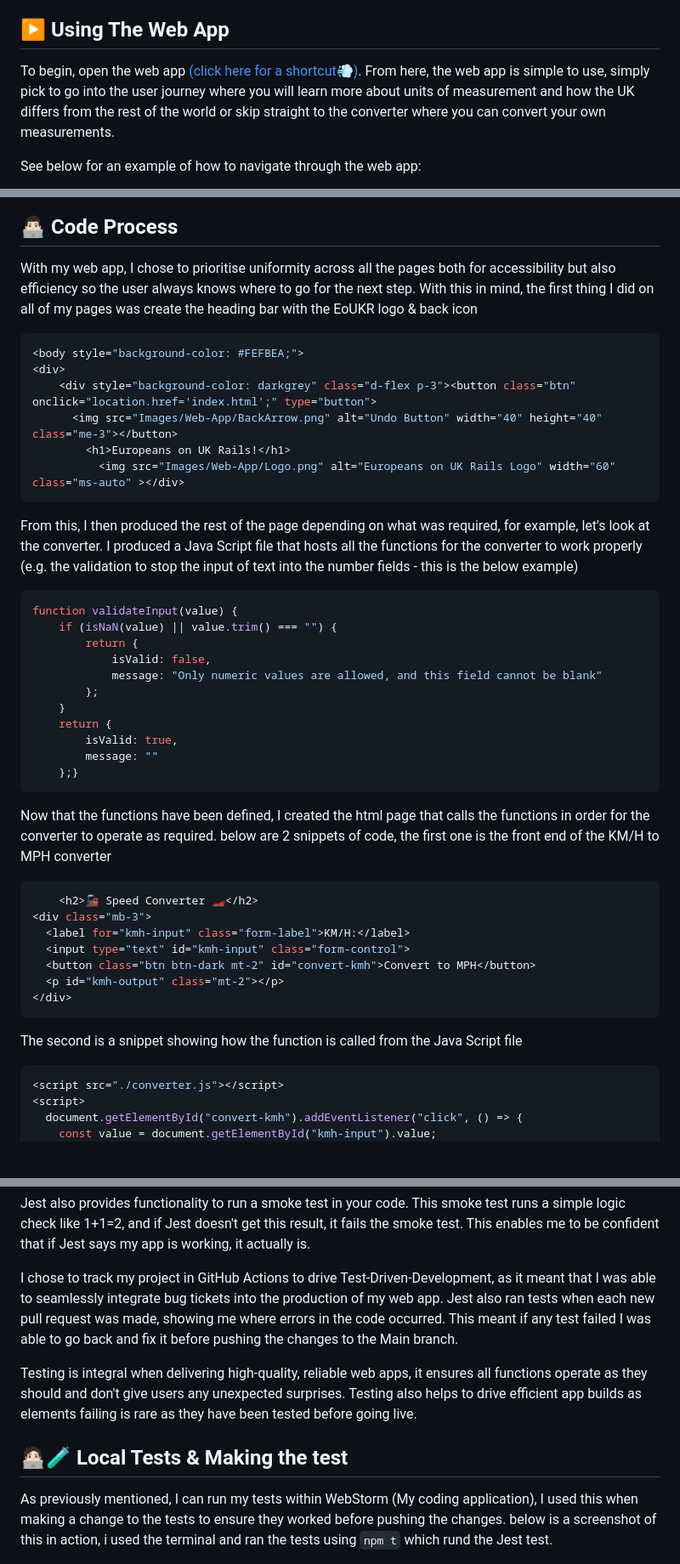
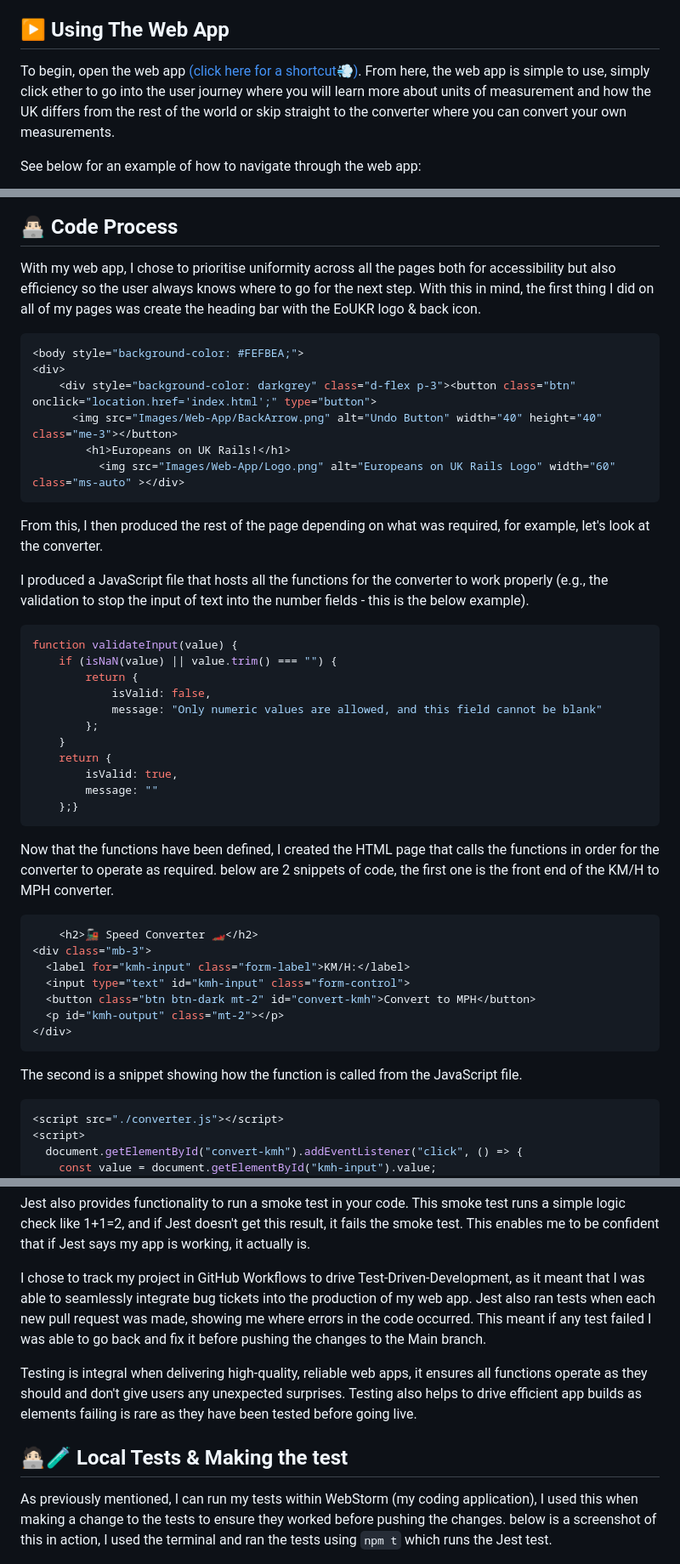
Before and after one commit to T-J-Summer/SE-Summative-1, a Markdown page: README.md, 3 parts joined by grey strips. Shown at 85% size. Rendered like a GitHub page; folded sections open; blank space fills up the shorter version.

````diff
--- a/README.md
+++ b/README.md
@@ -125,7 +125,7 @@ For this project, I chose to follow the Agile methodology with sprints which I u
 
 ▶️ Using The Web App
 -
-To begin, open the web app [(click here for a shortcut💨)](https://t-j-summer.github.io/SE-Summative-1/). From here, the web app is simple to use, simply pick to go into the user journey where you will learn more about units of measurement and how the UK differs from the rest of the world or skip straight to the converter where you can convert your own measurements.
+To begin, open the web app [(click here for a shortcut💨)](https://t-j-summer.github.io/SE-Summative-1/). From here, the web app is simple to use, simply click ether to go into the user journey where you will learn more about units of measurement and how the UK differs from the rest of the world or skip straight to the converter where you can convert your own measurements.
 
 See below for an example of how to navigate through the web app:
 
@@ -254,7 +256,7 @@ After the production of each page within this project I ran tests and from these
 
 👨🏻‍💻 Code Process
 -
-With my web app, I chose to prioritise uniformity across all the pages both for accessibility but also efficiency so the user always knows where to go for the next step. With this in mind, the first thing I did on all of my pages was create the heading bar with the EoUKR logo & back icon
+With my web app, I chose to prioritise uniformity across all the pages both for accessibility but also efficiency so the user always knows where to go for the next step. With this in mind, the first thing I did on all of my pages was create the heading bar with the EoUKR logo & back icon.
 ```ruby
 <body style="background-color: #FEFBEA;">
 <div>
@@ -264,7 +266,9 @@ With my web app, I chose to prioritise uniformity across all the pages both for
           <img src="Images/Web-App/Logo.png" alt="Europeans on UK Rails Logo" width="60" class="ms-auto" ></div>
 ```
 
-From this, I then produced the rest of the page depending on what was required, for example, let's look at the converter. I produced a Java Script file that hosts all the functions for the converter to work properly (e.g. the validation to stop the input of text into the number fields -  this is the below example)
+From this, I then produced the rest of the page depending on what was required, for example, let's look at the converter.
+
+I produced a JavaScript file that hosts all the functions for the converter to work properly (e.g., the validation to stop the input of text into the number fields -  this is the below example).
 ```ruby
 function validateInput(value) {
     if (isNaN(value) || value.trim() === "") {
@@ -279,7 +283,7 @@ function validateInput(value) {
     };}
 ```
 
-Now that the functions have been defined, I created the html page that calls the functions in order for the converter to operate as required. below are 2 snippets of code, the first one is the front end of the KM/H to MPH converter
+Now that the functions have been defined, I created the HTML page that calls the functions in order for the converter to operate as required. below are 2 snippets of code, the first one is the front end of the KM/H to MPH converter.
 ```ruby
     <h2>🚂 Speed Converter 🏎️</h2>
 <div class="mb-3">
@@ -289,7 +293,7 @@ Now that the functions have been defined, I created the html page that calls the
   <p id="kmh-output" class="mt-2"></p>
 </div>
 ```
-The second is a snippet showing how the function is called from the Java Script file
+The second is a snippet showing how the function is called from the JavaScript file.
 ```ruby
 <script src="./converter.js"></script>
 <script>
@@ -314,14 +318,14 @@ As previously mentioned, this project has followed the Agile approach, which bre
 
 Jest also provides functionality to run a smoke test in your code. This smoke test runs a simple logic check like 1+1=2, and if Jest doesn't get this result, it fails the smoke test. This enables me to be confident that if Jest says my app is working, it actually is.
 
-I chose to track my project in GitHub Actions to drive Test-Driven-Development, as it meant that I was able to seamlessly integrate bug tickets into the production of my web app. Jest also ran tests when each new pull request was made, showing me where errors in the code occurred. This meant if any test failed I was able to go back and fix it before pushing the changes to the Main branch.
+I chose to track my project in GitHub Workflows to drive Test-Driven-Development, as it meant that I was able to seamlessly integrate bug tickets into the production of my web app. Jest also ran tests when each new pull request was made, showing me where errors in the code occurred. This meant if any test failed I was able to go back and fix it before pushing the changes to the Main branch.
 
 Testing is integral when delivering high-quality, reliable web apps, it ensures all functions operate as they should and don't give users any unexpected surprises. Testing also helps to drive efficient app builds as elements failing is rare as they have been tested before going live.
 
 🧑🏻‍💻🧪 Local Tests & Making the test
 -
-As previously mentioned, I can run my tests within WebStorm (My coding application), I used this when making a change to the tests to ensure they worked before pushing the changes. below is a screenshot of this in action, i used the terminal and ran the tests using
-`npm t` which rund the Jest test.
+As previously mentioned, I can run my tests within WebStorm (my coding application), I used this when making a change to the tests to ensure they worked before pushing the changes. below is a screenshot of this in action, I used the terminal and ran the tests using
+`npm t` which runs the Jest test.
 
 ![Screenshot showing the Jest test in the terminal of webstorm](https://github.com/T-J-Summer/SE-Summative-1/blob/main/Images/Repository/npm%20Test%20in%20WebStorm.png)
 
````
Also changed, not shown: other parts of README.md (+32 -30 lines).
